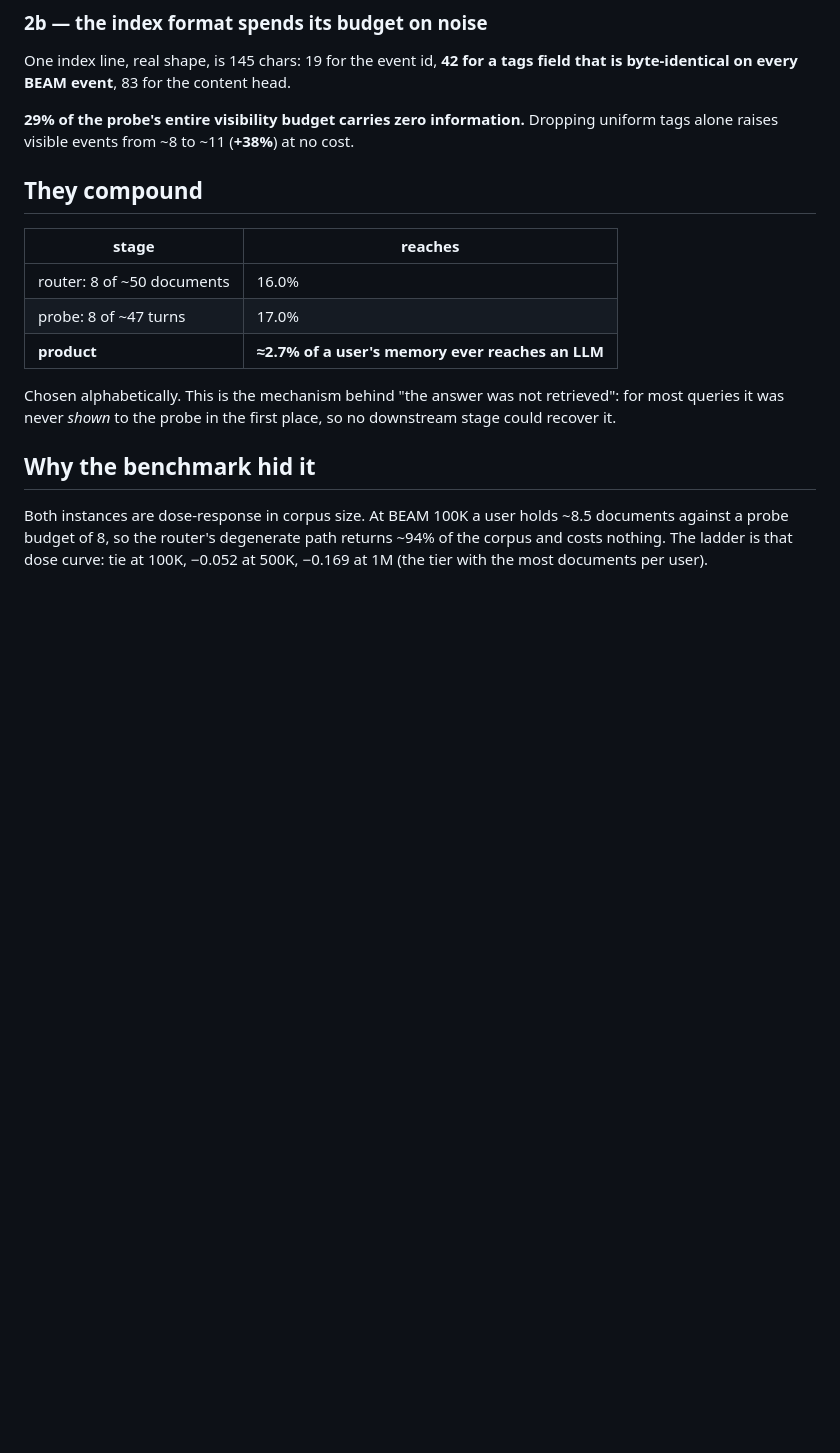
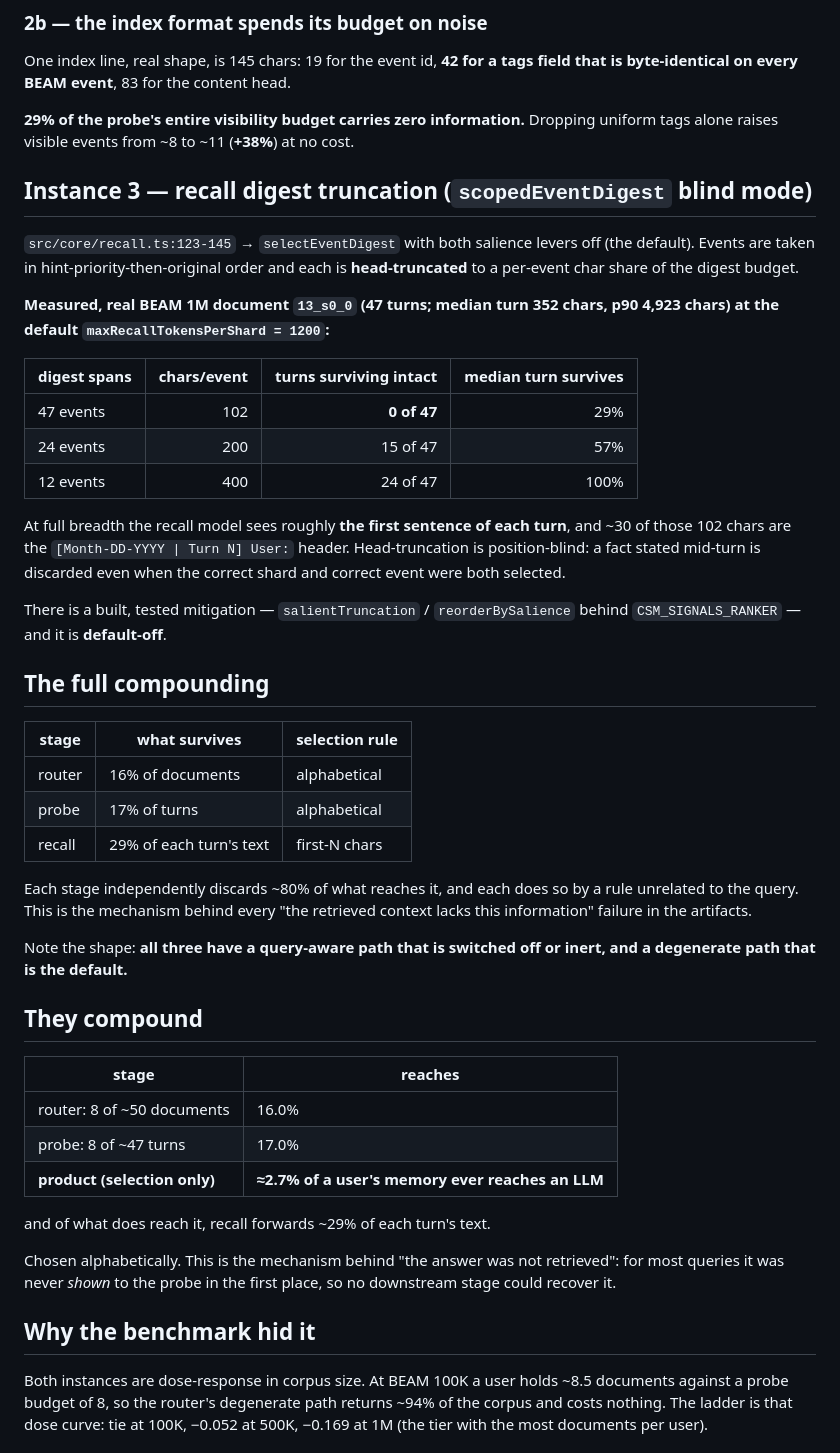
Before and after one commit to muhamadjawdatsalemalakoum/context-swarm-memory, a Markdown page: docs/experiments/EXP-silent-degeneration-class.md, the part around the change. GitHub-like rendering; blank space fills up the shorter version.

Commit message:
Third instance: recall head-truncates to the first sentence of each turn
scopedEventDigest blind mode (the default) head-truncates each event to a
per-event share of the 1200-token digest budget.

Measured on real BEAM 1M document 13_s0_0 (47 turns, median 352 chars, p90
4923 chars):

  digest spans   chars/event   turns intact   median turn survives
     47 events         102        0 of 47             29%
     24 events         200       15 of 47             57%
     12 events         400       24 of 47            100%

At full breadth the recall model sees roughly the first sentence of each
turn, and ~30 of those 102 chars are the [Month-DD-YYYY | Turn N] header.
Head-truncation is position-blind: a fact stated mid-turn is discarded even
when the correct shard and correct event were both selected. That is exactly
the 1M failure mode -- standing instructions and preferences stated once,
mid-conversation.

A built and tested mitigation exists (salientTruncation / reorderBySalience
behind CSM_SIGNALS_RANKER) and is default-off.

Full compounding: router keeps 16% of documents (alphabetical), probe keeps
17% of turns (alphabetical), recall keeps 29% of each turn's text (first-N
chars). Each stage independently discards ~80% of what reaches it by a rule
unrelated to the query.

The shape is consistent across all three: a query-aware path that is switched
off or inert, and a degenerate path that is the default.

```diff
--- a/docs/experiments/EXP-silent-degeneration-class.md
+++ b/docs/experiments/EXP-silent-degeneration-class.md
@@ -50,13 +50,54 @@ field that is byte-identical on every BEAM event**, 83 for the content head.
 Dropping uniform tags alone raises visible events from ~8 to ~11 (**+38%**) at
 no cost.
 
+
+## Instance 3 — recall digest truncation (`scopedEventDigest` blind mode)
+
+`src/core/recall.ts:123-145` → `selectEventDigest` with both salience levers
+off (the default). Events are taken in hint-priority-then-original order and
+each is **head-truncated** to a per-event char share of the digest budget.
+
+**Measured, real BEAM 1M document `13_s0_0` (47 turns; median turn 352 chars,
+p90 4,923 chars) at the default `maxRecallTokensPerShard = 1200`:**
+
+| digest spans | chars/event | turns surviving intact | median turn survives |
+|---|---:|---:|---:|
+| 47 events | 102 | **0 of 47** | 29% |
+| 24 events | 200 | 15 of 47 | 57% |
+| 12 events | 400 | 24 of 47 | 100% |
+
+At full breadth the recall model sees roughly **the first sentence of each
+turn**, and ~30 of those 102 chars are the `[Month-DD-YYYY | Turn N] User:`
+header. Head-truncation is position-blind: a fact stated mid-turn is discarded
+even when the correct shard and correct event were both selected.
+
+There is a built, tested mitigation — `salientTruncation` /
+`reorderBySalience` behind `CSM_SIGNALS_RANKER` — and it is **default-off**.
+
+## The full compounding
+
+| stage | what survives | selection rule |
+|---|---|---|
+| router | 16% of documents | alphabetical |
+| probe | 17% of turns | alphabetical |
+| recall | 29% of each turn's text | first-N chars |
+
+Each stage independently discards ~80% of what reaches it, and each does so by
+a rule unrelated to the query. This is the mechanism behind every
+"the retrieved context lacks this information" failure in the artifacts.
+
+Note the shape: **all three have a query-aware path that is switched off or
+inert, and a degenerate path that is the default.**
+
 ## They compound
 
 | stage | reaches |
 |---|---|
 | router: 8 of ~50 documents | 16.0% |
 | probe: 8 of ~47 turns | 17.0% |
-| **product** | **≈2.7% of a user's memory ever reaches an LLM** |
+| **product (selection only)** | **≈2.7% of a user's memory ever reaches an LLM** |
+
+and of what does reach it, recall forwards ~29% of each turn's text.
 
 Chosen alphabetically. This is the mechanism behind "the answer was not
 retrieved": for most queries it was never *shown* to the probe in the first
```
